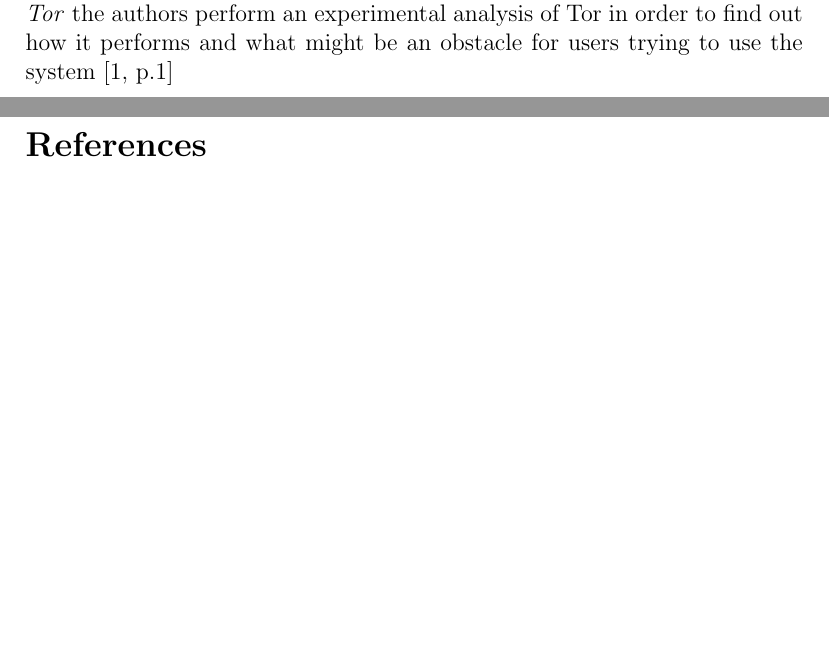
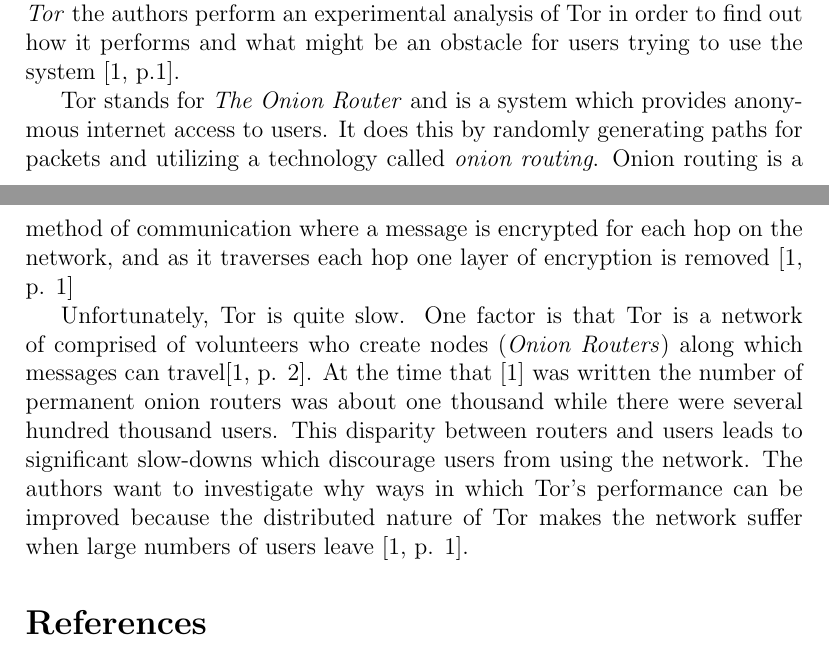
Before and after one commit to csasarak/Kademlia-Simulation, a LaTeX document (cms5347_written_deliverable.tex): two parts of pages 1 and 2 of 2, joined at a grey line, cut so that both start at the same text, the shorter picture padded with empty space. Compiled offline with pdfLaTeX.

Commit message:
Added some of the writeup for paper 1

```diff
--- a/cms5347_written_deliverable.tex
+++ b/cms5347_written_deliverable.tex
@@ -30,7 +30,25 @@
 In \emph{Performance analysis of anonymous communication channels
   provided by Tor} the authors perform an experimental analysis of Tor
 in order to find out how it performs and what might be an obstacle for
-users trying to use the system \cite[p.1]{tor}
+users trying to use the system \cite[p.1]{tor}.
+
+Tor stands for \emph{The Onion Router} and is a system which provides
+anonymous internet access to users. It does this by randomly
+generating paths for packets and utilizing a technology called
+\emph{onion routing}. Onion routing is a method of communication where
+a message is encrypted for each hop on the network, and as it
+traverses each hop one layer of encryption is removed \cite[p. 1]{tor}
+
+Unfortunately, Tor is quite slow. One factor is that Tor is a network
+of comprised of volunteers who create nodes (\emph{Onion Routers})
+along which messages can travel\cite[p. 2]{tor}. At the time that
+\cite{tor} was written the number of permanent onion routers was about
+one thousand while there were several hundred thousand users. This
+disparity between routers and users leads to significant slow-downs
+which discourage users from using the network.  The authors want to
+investigate why ways in which Tor's performance can be improved
+because the distributed nature of Tor makes the network suffer when
+large numbers of users leave \cite[p. 1]{tor}.
 
 \bibliographystyle{plain}
 \bibliography{citations}
```
